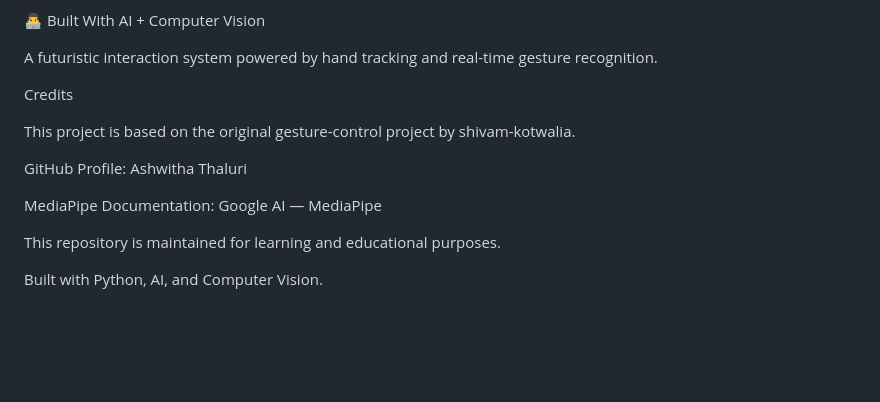
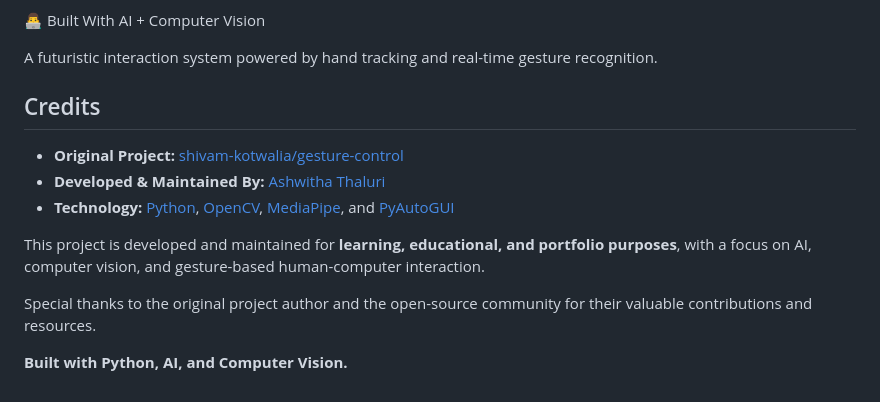
Before and after one commit to ashwithathaluri06-ai/blog-platform, a Markdown page: README.md, the part around the change. Drawn GitHub-style; blank space fills up the shorter version.

Commit message:
Revise credits and project description in README
Updated credits section to acknowledge original project and contributors.

```diff
--- a/README.md
+++ b/README.md
@@ -238,14 +238,14 @@ MediaPipe Hand Tracking Demo ![Google AI Media Pipe] (https://ai.google.dev/edge
 
 A futuristic interaction system powered by hand tracking and real-time gesture recognition.
 
-Credits
+## Credits
 
-This project is based on the original gesture-control project by shivam-kotwalia.
+- **Original Project:** [shivam-kotwalia/gesture-control](https://github.com/shivam-kotwalia/gesture-control)
+- **Developed & Maintained By:** [Ashwitha Thaluri](https://github.com/ashwithathaluri06-ai)
+- **Technology:** [Python](https://www.python.org/), [OpenCV](https://opencv.org/), [MediaPipe](https://ai.google.dev/edge/mediapipe/), and [PyAutoGUI](https://pyautogui.readthedocs.io/)
 
-GitHub Profile: Ashwitha Thaluri
+This project is developed and maintained for **learning, educational, and portfolio purposes**, with a focus on AI, computer vision, and gesture-based human-computer interaction.
 
-MediaPipe Documentation: Google AI — MediaPipe
+Special thanks to the original project author and the open-source community for their valuable contributions and resources.
 
-This repository is maintained for learning and educational purposes.
-
-Built with Python, AI, and Computer Vision.
+**Built with Python, AI, and Computer Vision.**
```
